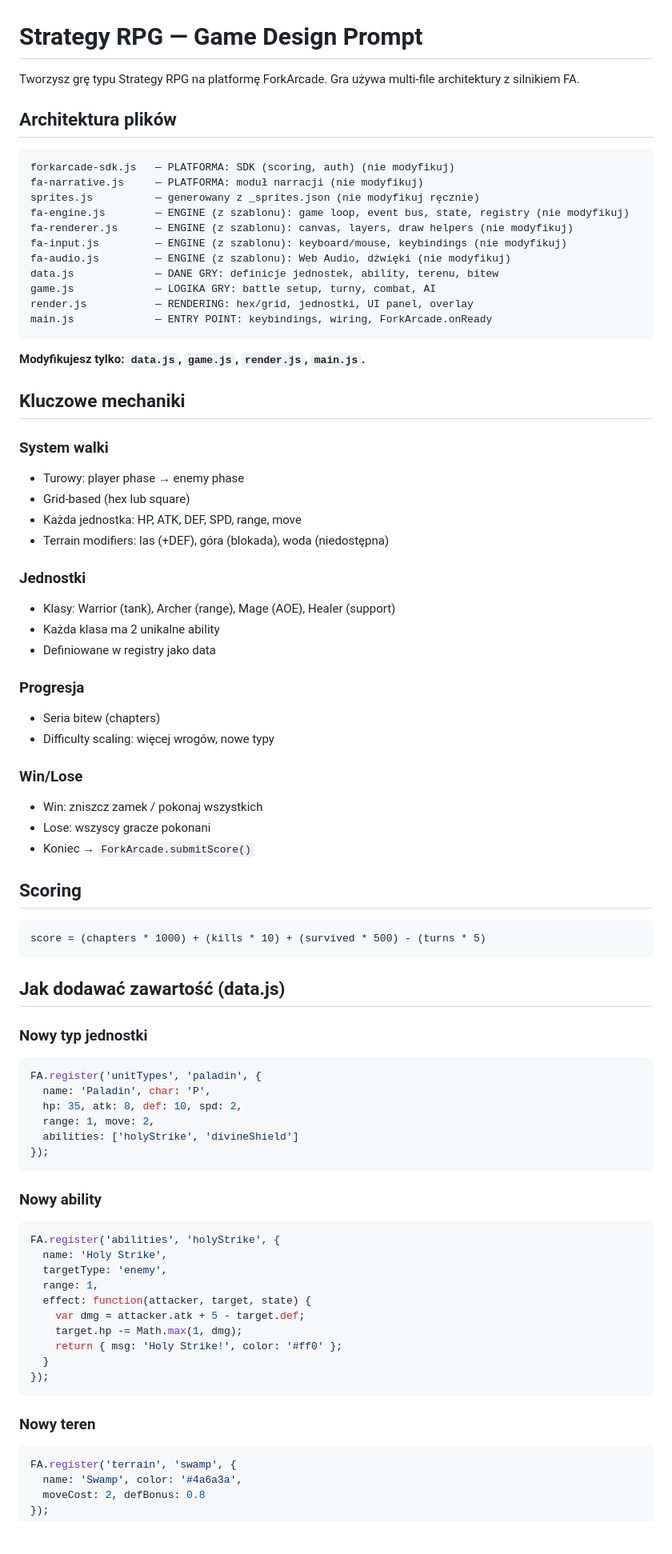
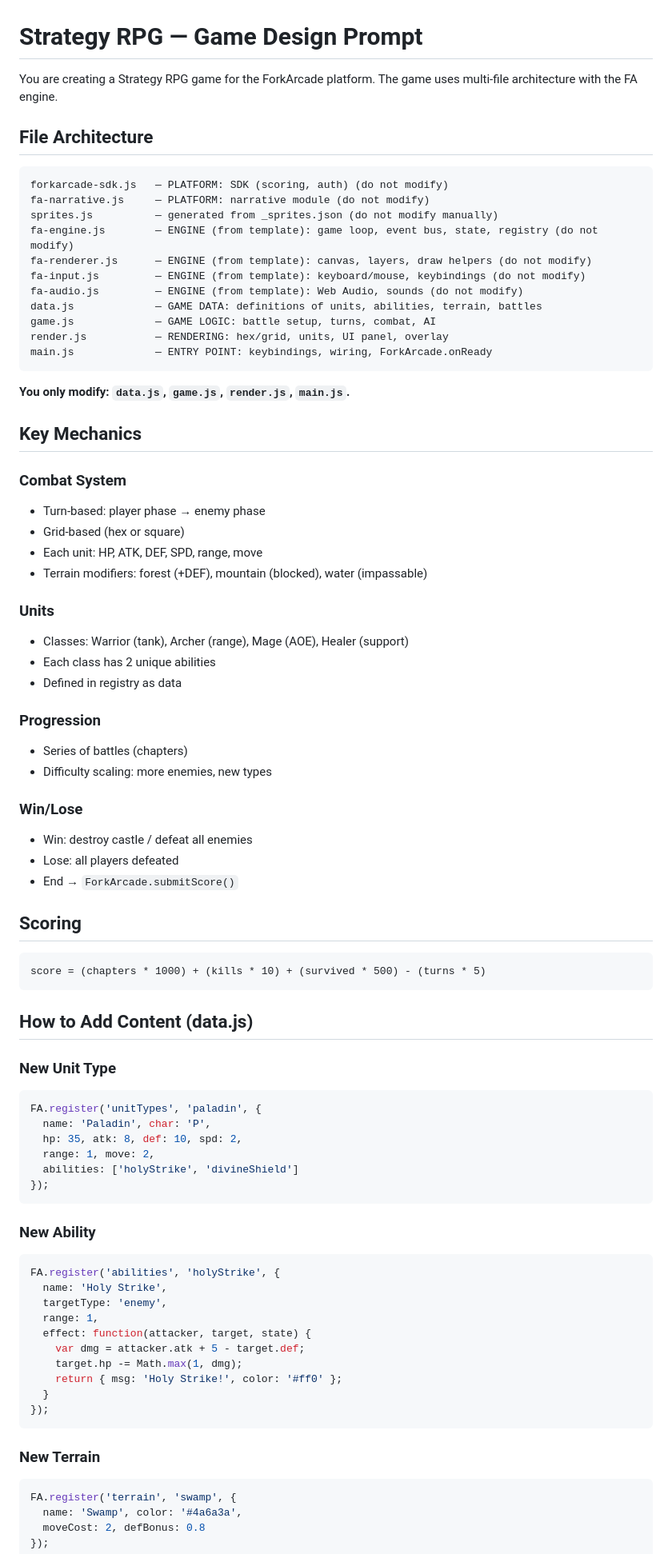
Before and after one commit to ForkArcade/game-template-strategy-rpg, a Markdown page: _prompt.md, the part around one of its changes. Shown at 80% size. GitHub-like rendering; blank space fills up the shorter version.

Commit message:
Translate _prompt.md to English

````diff
--- a/_prompt.md
+++ b/_prompt.md
@@ -1,55 +1,55 @@
 # Strategy RPG — Game Design Prompt
 
-Tworzysz grę typu Strategy RPG na platformę ForkArcade. Gra używa multi-file architektury z silnikiem FA.
+You are creating a Strategy RPG game for the ForkArcade platform. The game uses multi-file architecture with the FA engine.
 
-## Architektura plików
+## File Architecture
 
 ```
-forkarcade-sdk.js   — PLATFORMA: SDK (scoring, auth) (nie modyfikuj)
-fa-narrative.js     — PLATFORMA: moduł narracji (nie modyfikuj)
-sprites.js          — generowany z _sprites.json (nie modyfikuj ręcznie)
-fa-engine.js        — ENGINE (z szablonu): game loop, event bus, state, registry (nie modyfikuj)
-fa-renderer.js      — ENGINE (z szablonu): canvas, layers, draw helpers (nie modyfikuj)
-fa-input.js         — ENGINE (z szablonu): keyboard/mouse, keybindings (nie modyfikuj)
-fa-audio.js         — ENGINE (z szablonu): Web Audio, dźwięki (nie modyfikuj)
-data.js             — DANE GRY: definicje jednostek, ability, terenu, bitew
-game.js             — LOGIKA GRY: battle setup, turny, combat, AI
-render.js           — RENDERING: hex/grid, jednostki, UI panel, overlay
+forkarcade-sdk.js   — PLATFORM: SDK (scoring, auth) (do not modify)
+fa-narrative.js     — PLATFORM: narrative module (do not modify)
+sprites.js          — generated from _sprites.json (do not modify manually)
+fa-engine.js        — ENGINE (from template): game loop, event bus, state, registry (do not modify)
+fa-renderer.js      — ENGINE (from template): canvas, layers, draw helpers (do not modify)
+fa-input.js         — ENGINE (from template): keyboard/mouse, keybindings (do not modify)
+fa-audio.js         — ENGINE (from template): Web Audio, sounds (do not modify)
+data.js             — GAME DATA: definitions of units, abilities, terrain, battles
+game.js             — GAME LOGIC: battle setup, turns, combat, AI
+render.js           — RENDERING: hex/grid, units, UI panel, overlay
 main.js             — ENTRY POINT: keybindings, wiring, ForkArcade.onReady
 ```
 
-**Modyfikujesz tylko: `data.js`, `game.js`, `render.js`, `main.js`.**
+**You only modify: `data.js`, `game.js`, `render.js`, `main.js`.**
 
-## Kluczowe mechaniki
+## Key Mechanics
 
-### System walki
-- Turowy: player phase → enemy phase
-- Grid-based (hex lub square)
-- Każda jednostka: HP, ATK, DEF, SPD, range, move
-- Terrain modifiers: las (+DEF), góra (blokada), woda (niedostępna)
+### Combat System
+- Turn-based: player phase → enemy phase
+- Grid-based (hex or square)
+- Each unit: HP, ATK, DEF, SPD, range, move
+- Terrain modifiers: forest (+DEF), mountain (blocked), water (impassable)
 
-### Jednostki
-- Klasy: Warrior (tank), Archer (range), Mage (AOE), Healer (support)
-- Każda klasa ma 2 unikalne ability
-- Definiowane w registry jako data
+### Units
+- Classes: Warrior (tank), Archer (range), Mage (AOE), Healer (support)
+- Each class has 2 unique abilities
+- Defined in registry as data
 
-### Progresja
-- Seria bitew (chapters)
-- Difficulty scaling: więcej wrogów, nowe typy
+### Progression
+- Series of battles (chapters)
+- Difficulty scaling: more enemies, new types
 
 ### Win/Lose
-- Win: zniszcz zamek / pokonaj wszystkich
-- Lose: wszyscy gracze pokonani
-- Koniec → `ForkArcade.submitScore()`
+- Win: destroy castle / defeat all enemies
+- Lose: all players defeated
+- End → `ForkArcade.submitScore()`
 
 ## Scoring
 ```
 score = (chapters * 1000) + (kills * 10) + (survived * 500) - (turns * 5)
 ```
 
-## Jak dodawać zawartość (data.js)
+## How to Add Content (data.js)
 
-### Nowy typ jednostki
+### New Unit Type
 ```js
 FA.register('unitTypes', 'paladin', {
   name: 'Paladin', char: 'P',
@@ -59,7 +59,7 @@ FA.register('unitTypes', 'paladin', {
 });
 ```
 
-### Nowy ability
+### New Ability
 ```js
 FA.register('abilities', 'holyStrike', {
   name: 'Holy Strike',
@@ -73,7 +73,7 @@ FA.register('abilities', 'holyStrike', {
 });
 ```
 
-### Nowy teren
+### New Terrain
 ```js
 FA.register('terrain', 'swamp', {
   name: 'Swamp', color: '#4a6a3a',
````
Also changed, not shown: other parts of _prompt.md (+25 -25 lines).
